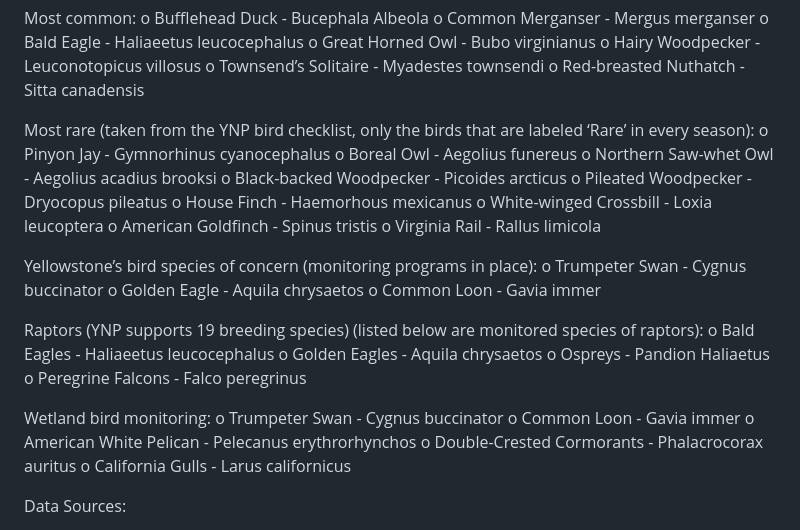
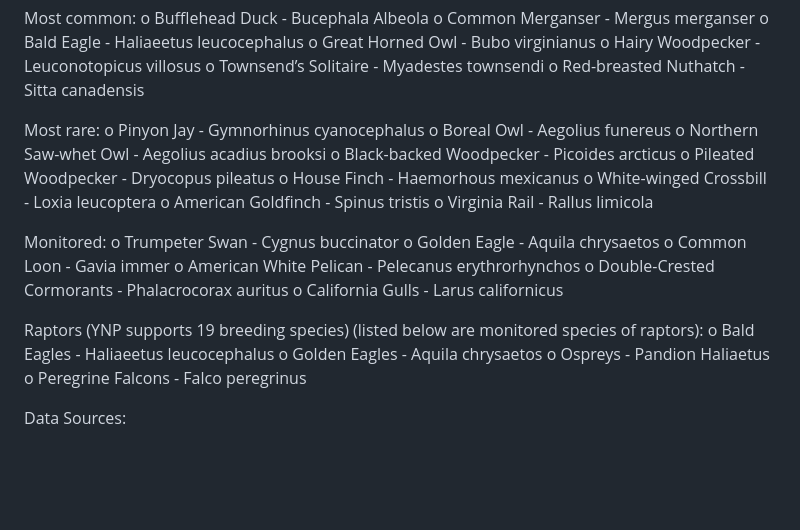
Before and after one commit to ggr472yellowstone/ggr472yellowstone.github.io, a Markdown page: README.md, the part around the change. Drawn GitHub-style; blank space fills up the shorter version.

```diff
--- a/README.md
+++ b/README.md
@@ -25,7 +25,7 @@ o   Hairy Woodpecker - Leuconotopicus villosus
 o   Townsend’s Solitaire - Myadestes townsendi
 o   Red-breasted Nuthatch - Sitta canadensis
 
-Most rare (taken from the YNP bird checklist, only the birds that are labeled ‘Rare’ in every season):
+Most rare:
 o   Pinyon Jay - Gymnorhinus cyanocephalus
 o   Boreal Owl - Aegolius funereus
 o   Northern Saw-whet Owl - Aegolius acadius brooksi
@@ -36,10 +36,13 @@ o   White-winged Crossbill - Loxia leucoptera
 o   American Goldfinch - Spinus tristis
 o   Virginia Rail - Rallus limicola
 
-Yellowstone’s bird species of concern (monitoring programs in place):
+Monitored:
 o   Trumpeter Swan - Cygnus buccinator
 o   Golden Eagle - Aquila chrysaetos
 o   Common Loon - Gavia immer
+o   American White Pelican - Pelecanus erythrorhynchos
+o   Double-Crested Cormorants - Phalacrocorax auritus
+o   California Gulls - Larus californicus
 
 Raptors (YNP supports 19 breeding species) (listed below are monitored species of raptors):
 o   Bald Eagles - Haliaeetus leucocephalus
@@ -47,12 +50,7 @@ o   Golden Eagles - Aquila chrysaetos
 o   Ospreys - Pandion Haliaetus
 o   Peregrine Falcons - Falco peregrinus
 
-Wetland bird monitoring:
-o   Trumpeter Swan - Cygnus buccinator
-o   Common Loon - Gavia immer
-o   American White Pelican - Pelecanus erythrorhynchos
-o   Double-Crested Cormorants - Phalacrocorax auritus
-o   California Gulls - Larus californicus
+
 
 
 
```
